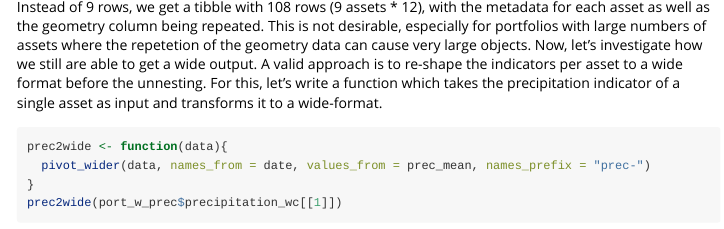
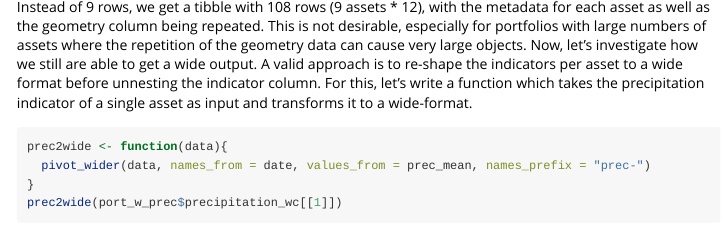
Before and after one commit to mapme-initiative/mapme.biodiversity, an R Markdown document (vignettes/output-wide.Rmd): the page in a window 1100 px wide, from 2700 px down. Rendered offline with R 4.5, knitr and Pandoc, with nearby package versions; some code elsewhere in the file could not run offline.

````diff
--- a/vignettes/output-wide.Rmd
+++ b/vignettes/output-wide.Rmd
@@ -2,7 +2,7 @@
 title: "Transform indicator output to wide-format"
 output: rmarkdown::html_vignette
 vignette: >
-  %\VignetteIndexEntry{Wide-format}
+  %\VignetteIndexEntry{Transform indicator output to wide-format}
   %\VignetteEngine{knitr::rmarkdown}
   %\VignetteEncoding{UTF-8}
 ---
@@ -114,12 +114,12 @@
 ```
 Instead of 9 rows, we get a tibble with 108 rows (9 assets * 12), with the metadata
 for each asset as well as the geometry column being repeated. This is not desirable,
-especially for portfolios with large numbers of assets where the repetetion of the
+especially for portfolios with large numbers of assets where the repetition of the
 geometry data can cause very large objects.
 Now, let's investigate how we still are able to get a wide output.
 A valid approach is to re-shape the indicators per asset to a wide format before
-the unnesting. For this, let's write a function which takes the precipitation
-indicator of a single asset as input and transforms it to a wide-format.
+unnesting the indicator column. For this, let's write a function which takes the
+precipitation indicator of a single asset as input and transforms it to a wide-format.
 
 ```{r fun-prec-to-wide}
 prec2wide <- function(data){
````
